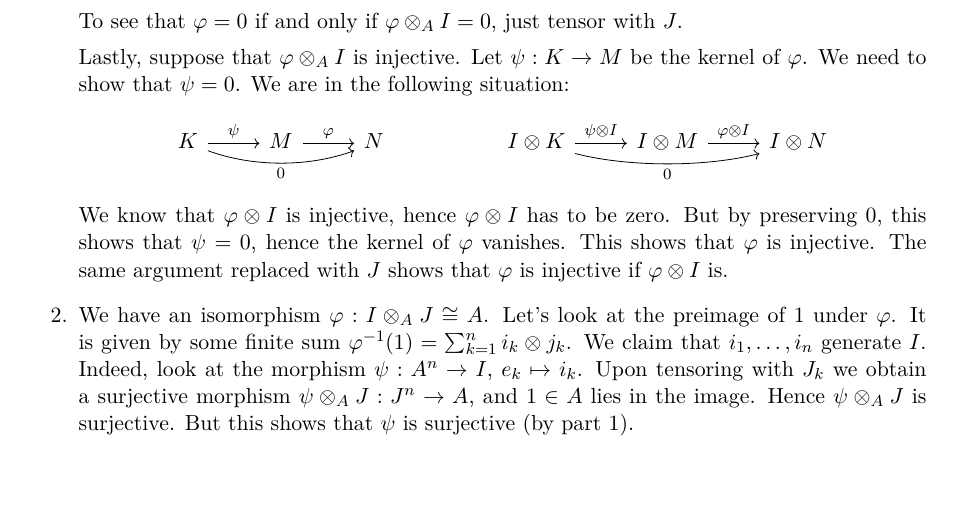
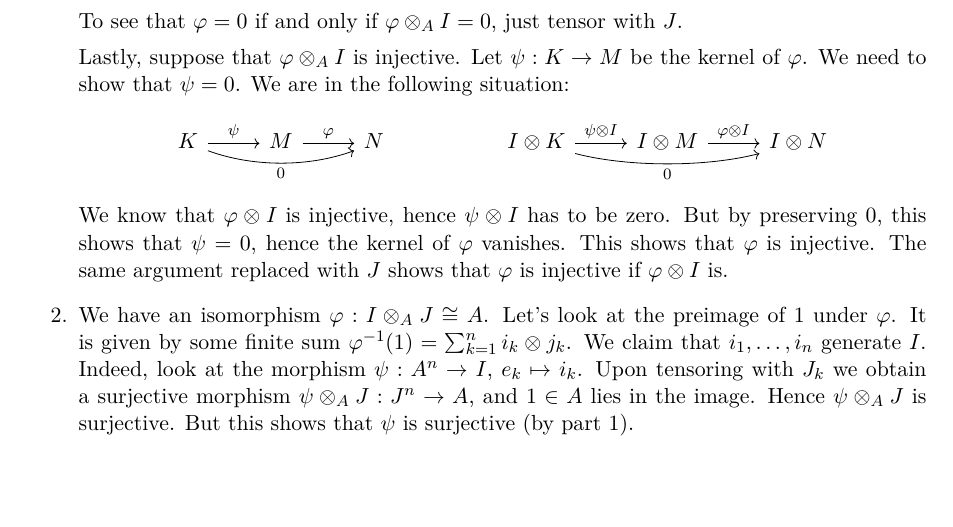
Before and after one commit to mvconsbruch/Alg1, a LaTeX document (Sheet06/Sheet06.tex): part of page 3 of 3, cut so that both start at the same text. Compiled offline with pdfLaTeX.

Commit message:
Fixed error in 6.4.1

```diff
--- a/Sheet06/Sheet06.tex
+++ b/Sheet06/Sheet06.tex
@@ -191,7 +191,7 @@ $\phi: M \to N$ be a homomorphism of $A$-modules.
             	\arrow["0"', curve={height=12pt}, from=1-5, to=1-7]
             \end{tikzcd}
         \]
-        We know that $\phi \otimes I$ is injective, hence $\phi \otimes I$ has
+        We know that $\phi \otimes I$ is injective, hence $\psi \otimes I$ has
         to be zero. But by preserving $0$, this shows that $\psi = 0$, hence
         the kernel of $\phi$ vanishes. This shows that $\phi$ is injective.
         The same argument replaced with $J$ shows that $\phi$ is injective if
```
